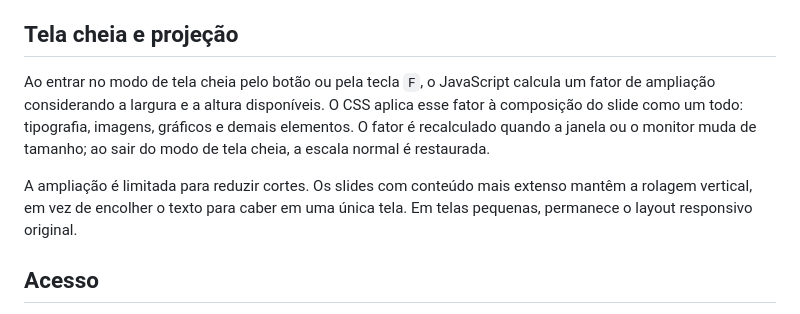
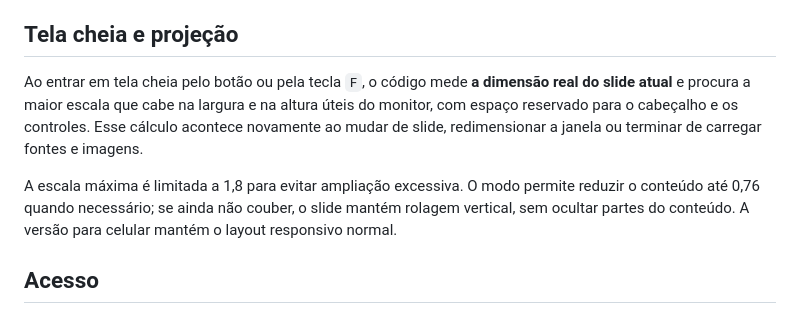
Before and after one commit to leorruas/pesquisa, a Markdown page: codir/README.md, the part around the change. Drawn GitHub-style.

Commit message:
Document viewport-constrained fullscreen slide sizing

```diff
--- a/codir/README.md
+++ b/codir/README.md
@@ -42,9 +42,9 @@ Estes testes são **formativos** e ocorreram em um protótipo, não em uma vers
 
 ## Tela cheia e projeção
 
-Ao entrar no modo de tela cheia pelo botão ou pela tecla `F`, o JavaScript calcula um fator de ampliação considerando a largura e a altura disponíveis. O CSS aplica esse fator à composição do slide como um todo: tipografia, imagens, gráficos e demais elementos. O fator é recalculado quando a janela ou o monitor muda de tamanho; ao sair do modo de tela cheia, a escala normal é restaurada.
+Ao entrar em tela cheia pelo botão ou pela tecla `F`, o código mede **a dimensão real do slide atual** e procura a maior escala que cabe na largura e na altura úteis do monitor, com espaço reservado para o cabeçalho e os controles. Esse cálculo acontece novamente ao mudar de slide, redimensionar a janela ou terminar de carregar fontes e imagens.
 
-A ampliação é limitada para reduzir cortes. Os slides com conteúdo mais extenso mantêm a rolagem vertical, em vez de encolher o texto para caber em uma única tela. Em telas pequenas, permanece o layout responsivo original.
+A escala máxima é limitada a 1,8 para evitar ampliação excessiva. O modo permite reduzir o conteúdo até 0,76 quando necessário; se ainda não couber, o slide mantém rolagem vertical, sem ocultar partes do conteúdo. A versão para celular mantém o layout responsivo normal.
 
 ## Acesso
 
```
